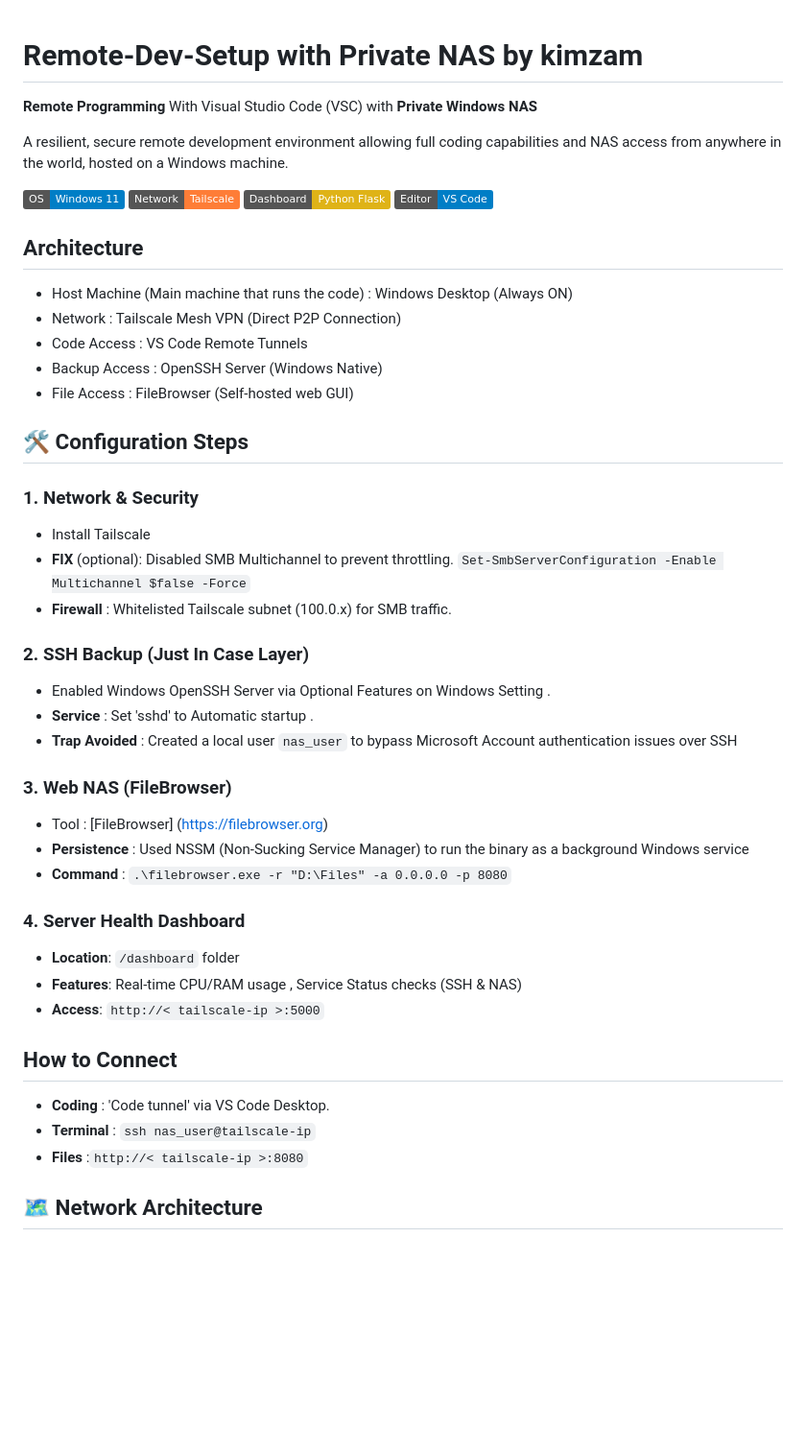
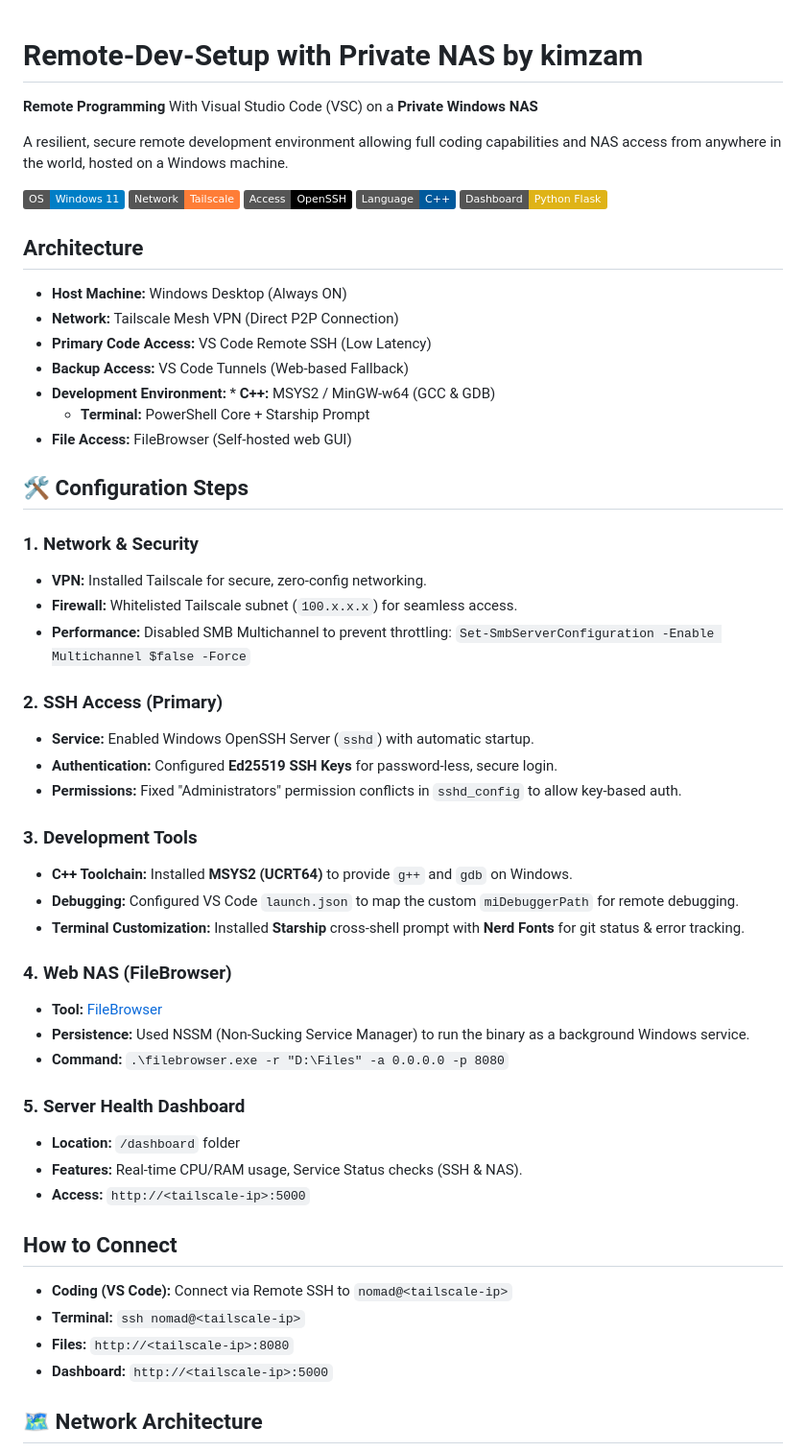
Before and after one commit to kimzam30/Remote-Dev-Setup, a Markdown page: README.md, the part around one of its changes. Shown at 96% size. Drawn GitHub-style; badges without logos; blank space fills up the shorter version.

````diff
--- a/README.md
+++ b/README.md
@@ -1,46 +1,59 @@
 # Remote-Dev-Setup with Private NAS by kimzam
-**Remote Programming** With Visual Studio Code (VSC) with **Private Windows NAS**
 
- A resilient, secure remote development environment allowing full coding capabilities and NAS access from anywhere in the world, hosted on a Windows machine.
+**Remote Programming** With Visual Studio Code (VSC) on a **Private Windows NAS**
 
-![Windows](https://img.shields.io/badge/OS-Windows_11-blue?logo=windows)
-![Tailscale](https://img.shields.io/badge/Network-Tailscale-orange?logo=tailscale)
-![Python](https://img.shields.io/badge/Dashboard-Python_Flask-yellow?logo=python)
-![VS Code](https://img.shields.io/badge/Editor-VS_Code-blue?logo=visualstudiocode)
+A resilient, secure remote development environment allowing full coding capabilities and NAS access from anywhere in the world, hosted on a Windows machine.
 
- ## Architecture
- - Host Machine (Main machine that runs the code) : Windows Desktop (Always ON)
- - Network : Tailscale Mesh VPN (Direct P2P Connection)
- - Code Access : VS Code Remote Tunnels
- - Backup Access : OpenSSH Server (Windows Native)
- - File Access : FileBrowser (Self-hosted web GUI)
+[![Windows](https://img.shields.io/badge/OS-Windows_11-blue?logo=windows)](https://microsoft.com)
+[![Tailscale](https://img.shields.io/badge/Network-Tailscale-orange?logo=tailscale)](https://tailscale.com)
+[![SSH](https://img.shields.io/badge/Access-OpenSSH-black?logo=openssh)](https://www.openssh.com/)
+[![C++](https://img.shields.io/badge/Language-C++-00599C?logo=c%2B%2B)](https://isocpp.org/)
+[![Python](https://img.shields.io/badge/Dashboard-Python_Flask-yellow?logo=python)](https://python.org)
 
- ## 🛠 Configuration Steps
- ### 1. Network & Security
- - Install Tailscale
- - **FIX** (optional): Disabled SMB Multichannel to prevent throttling.
- ```Set-SmbServerConfiguration -Enable Multichannel $false -Force```
-- **Firewall** : Whitelisted Tailscale subnet (100.0.x) for SMB traffic.
+## Architecture
 
-### 2. SSH Backup (Just In Case Layer)
-- Enabled Windows OpenSSH Server via Optional Features on Windows Setting .
-- **Service** : Set 'sshd' to Automatic startup .
-- **Trap Avoided** : Created a local user ```nas_user``` to bypass Microsoft Account authentication issues over SSH
+* **Host Machine:** Windows Desktop (Always ON)
+* **Network:** Tailscale Mesh VPN (Direct P2P Connection)
+* **Primary Code Access:** VS Code Remote SSH (Low Latency)
+* **Backup Access:** VS Code Tunnels (Web-based Fallback)
+* **Development Environment:** * **C++:** MSYS2 / MinGW-w64 (GCC & GDB)
+    * **Terminal:** PowerShell Core + Starship Prompt
+* **File Access:** FileBrowser (Self-hosted web GUI)
 
-### 3. Web NAS (FileBrowser)
-- Tool : [FileBrowser] (https://filebrowser.org)
-- **Persistence** : Used NSSM (Non-Sucking Service Manager) to run the binary as a background Windows service
-- **Command** : ```.\filebrowser.exe -r "D:\Files" -a 0.0.0.0 -p 8080```
+## 🛠 Configuration Steps
 
-### 4. Server Health Dashboard
-- **Location**: ```/dashboard``` folder
-- **Features**: Real-time CPU/RAM usage , Service Status checks (SSH & NAS)
-- **Access**: ```http://< tailscale-ip >:5000```
+### 1. Network & Security
+* **VPN:** Installed Tailscale for secure, zero-config networking.
+* **Firewall:** Whitelisted Tailscale subnet (`100.x.x.x`) for seamless access.
+* **Performance:** Disabled SMB Multichannel to prevent throttling:
+    `Set-SmbServerConfiguration -Enable Multichannel $false -Force`
+
+### 2. SSH Access (Primary)
+* **Service:** Enabled Windows OpenSSH Server (`sshd`) with automatic startup.
+* **Authentication:** Configured **Ed25519 SSH Keys** for password-less, secure login.
+* **Permissions:** Fixed "Administrators" permission conflicts in `sshd_config` to allow key-based auth.
+
+### 3. Development Tools
+* **C++ Toolchain:** Installed **MSYS2 (UCRT64)** to provide `g++` and `gdb` on Windows.
+* **Debugging:** Configured VS Code `launch.json` to map the custom `miDebuggerPath` for remote debugging.
+* **Terminal Customization:** Installed **Starship** cross-shell prompt with **Nerd Fonts** for git status & error tracking.
+
+### 4. Web NAS (FileBrowser)
+* **Tool:** [FileBrowser](https://filebrowser.org)
+* **Persistence:** Used NSSM (Non-Sucking Service Manager) to run the binary as a background Windows service.
+* **Command:** `.\filebrowser.exe -r "D:\Files" -a 0.0.0.0 -p 8080`
+
+### 5. Server Health Dashboard
+* **Location:** `/dashboard` folder
+* **Features:** Real-time CPU/RAM usage, Service Status checks (SSH & NAS).
+* **Access:** `http://<tailscale-ip>:5000`
+
 ## How to Connect
-- **Coding** : 'Code tunnel' via VS Code Desktop.
-- **Terminal** : ```ssh nas_user@tailscale-ip```
-- **Files** :```http://< tailscale-ip >:8080```
 
+* **Coding (VS Code):** Connect via Remote SSH to `nomad@<tailscale-ip>`
+* **Terminal:** `ssh nomad@<tailscale-ip>`
+* **Files:** `http://<tailscale-ip>:8080`
+* **Dashboard:** `http://<tailscale-ip>:5000`
 
 ## 🗺️ Network Architecture
 
````
Also changed, not shown: other parts of README.md (+30 -21 lines).
